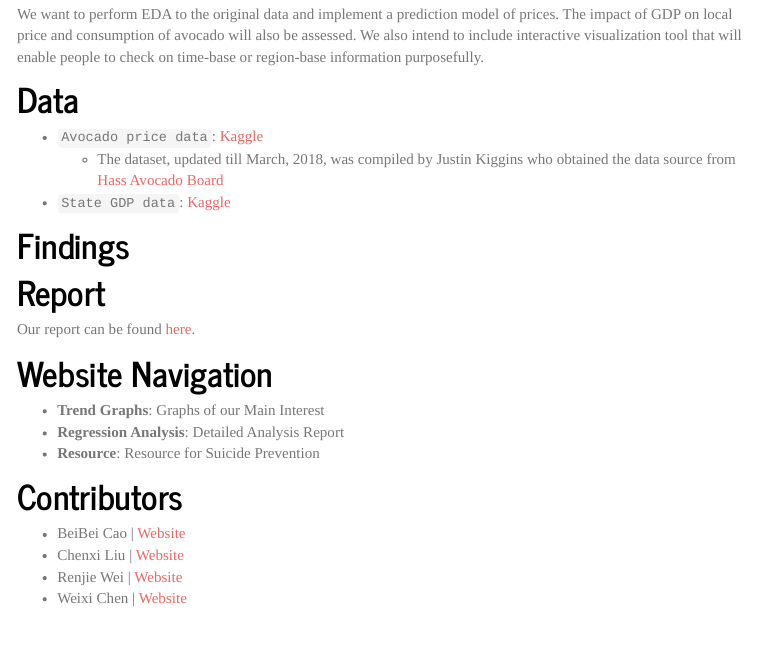
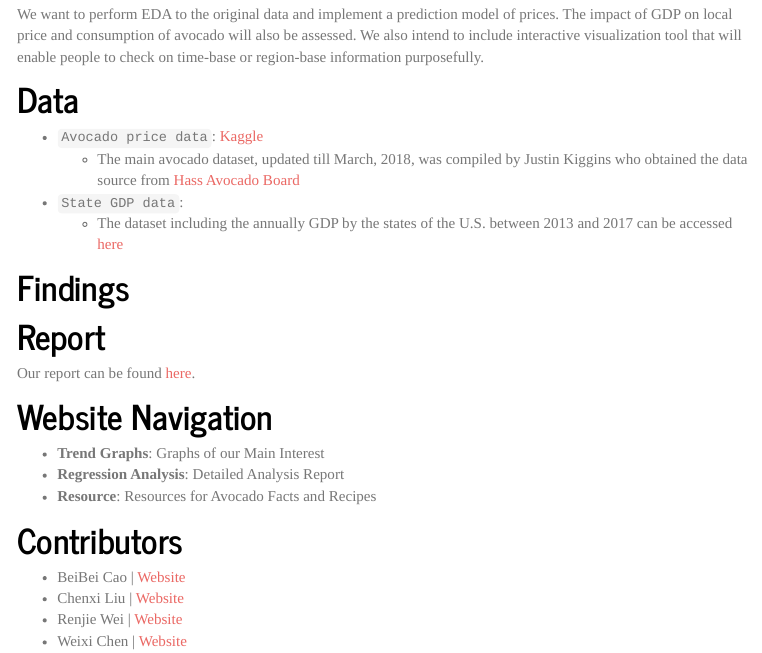
Before and after one commit to wc2750/AvocadoProj, an R Markdown document (index.Rmd): the page in a window 1100 px wide, from 850 px down. The pictures show the output file index.html that the author committed with the source, opened offline; library style sheets and scripts come from the installed R packages; menus at the side of the page are left out.

Commit message:
Update data and website navigation description

```diff
--- a/index.Rmd
+++ b/index.Rmd
@@ -25,8 +25,9 @@ We want to perform EDA to the original data and implement a prediction model of
 
 # Data
 * `Avocado price data`: [Kaggle](https://www.kaggle.com/neuromusic/avocado-prices)
-  + The dataset, updated till March, 2018, was compiled by Justin Kiggins who obtained the data source from [Hass Avocado Board](https://hassavocadoboard.com/)
-* `State GDP data`: [Kaggle](https://www.kaggle.com/solorzano/gdp-per-capita-in-us-states?select=bea-gdp-by-state.csv)
+  + The main avocado dataset, updated till March, 2018, was compiled by Justin Kiggins who obtained the data source from [Hass Avocado Board](https://hassavocadoboard.com/)
+* `State GDP data`:
+  + The dataset including the annually GDP by the states of the U.S. between 2013 and 2017 can be accessed [here](https://www.kaggle.com/solorzano/gdp-per-capita-in-us-states?select=bea-gdp-by-state.csv)
 
 
 # Findings
@@ -39,7 +40,7 @@ Our report can be found [here](report.html).
 # Website Navigation
 - **Trend Graphs**: Graphs of our Main Interest
 - **Regression Analysis**: Detailed Analysis Report
-- **Resource**: Resource for Suicide Prevention
+- **Resource**: Resources for Avocado Facts and Recipes
 
 # Contributors
 - BeiBei Cao | [Website](https://bc2918.github.io/)
```
Also changed, not shown: index.html.
